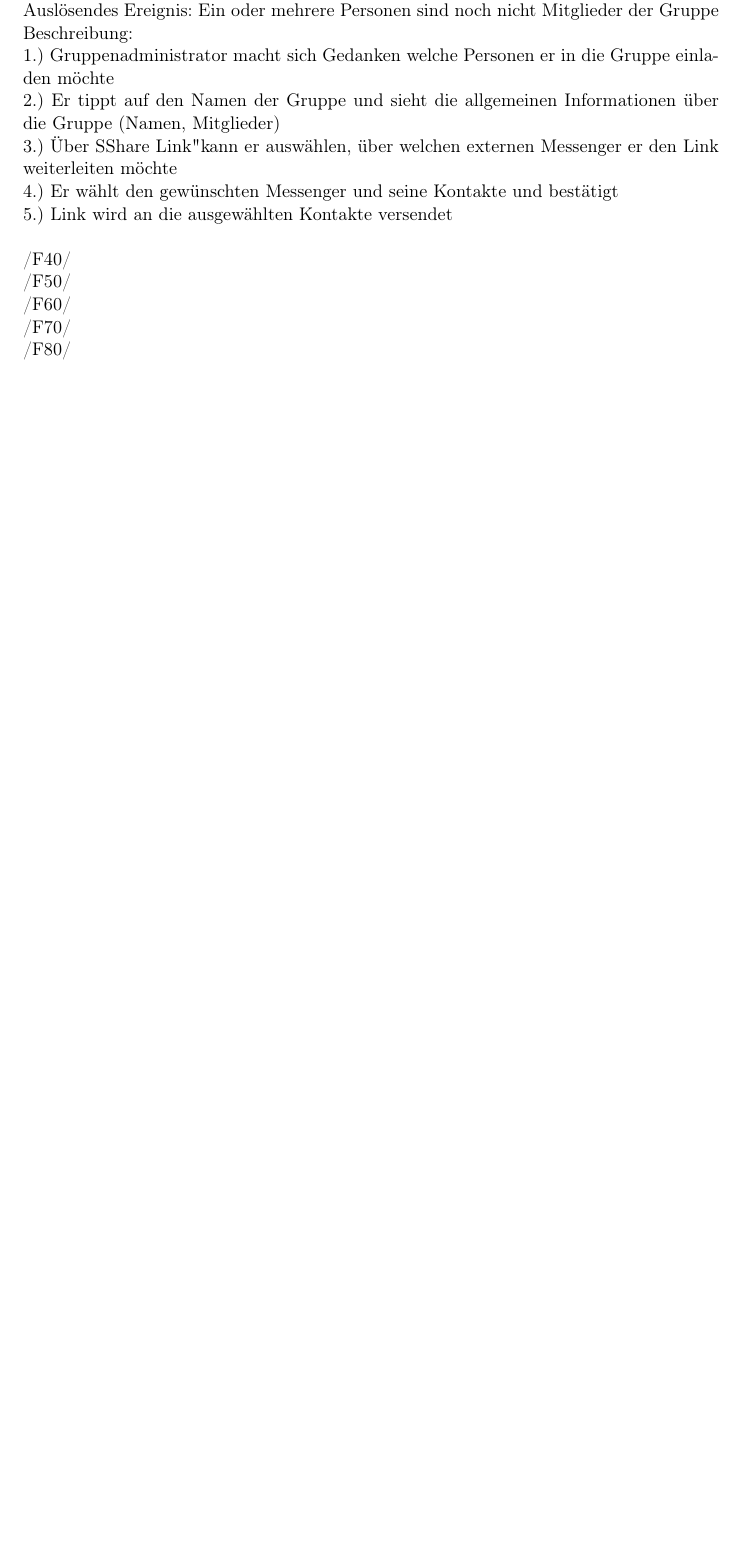
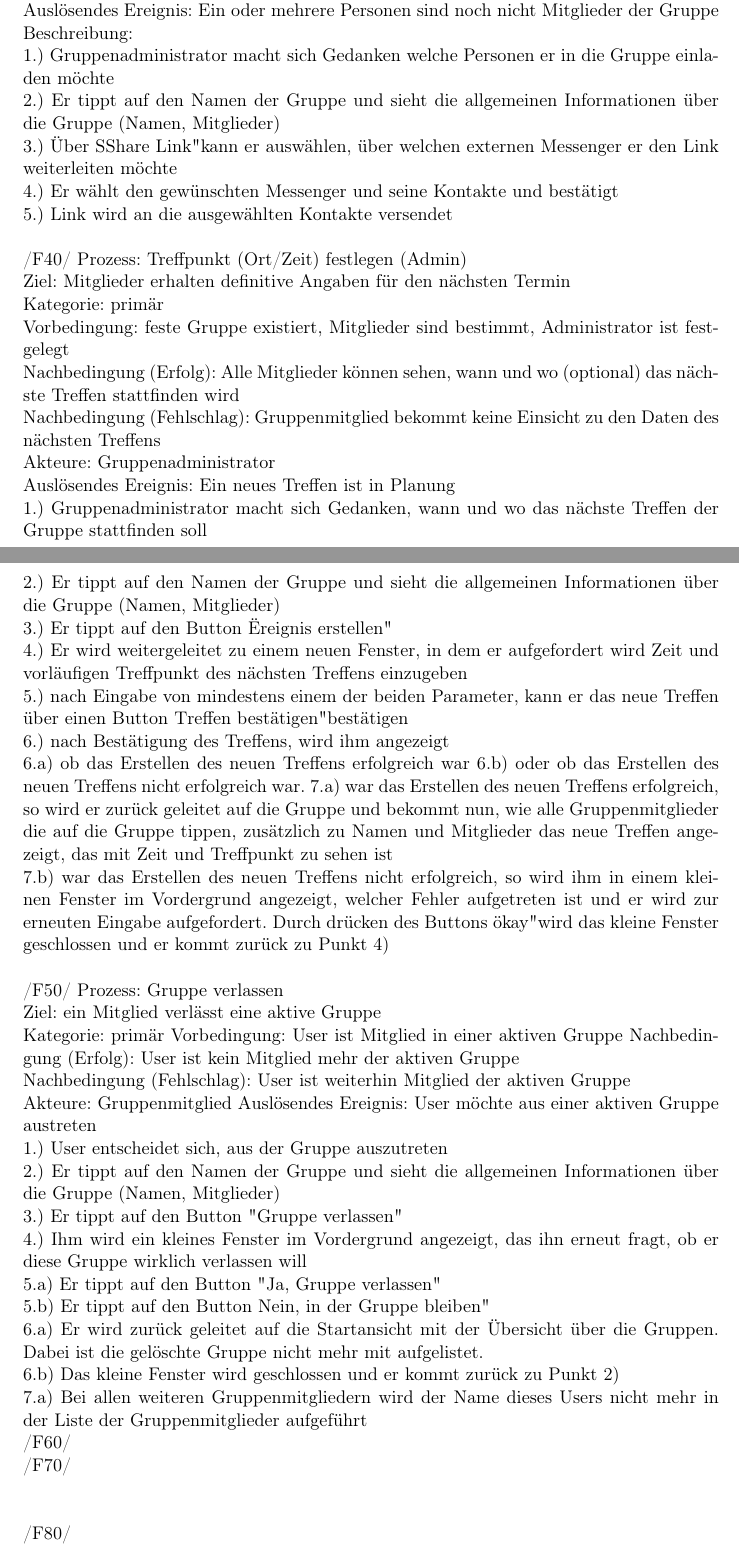
Before and after one commit to rethesa/pse-android-go, a LaTeX document (Pflichtenheft/Pflichtenheft.tex, which reads Pflichtenheft/Produktfunktionen.tex): part of page 5 of 6 before the commit and two parts of pages 5 and 6 of 7 after it, the two joined at a grey line, cut so that both start at the same text, the shorter picture padded with empty space. Compiled offline with pdfLaTeX.

Commit message:
added F40 and F50 to Produktfunktionen

```diff
--- a/Pflichtenheft/Produktfunktionen.tex
+++ b/Pflichtenheft/Produktfunktionen.tex
@@ -27,10 +27,44 @@ Beschreibung:\\
 3.) Über "Share Link" kann er auswählen, über welchen externen Messenger er den Link weiterleiten möchte\\
 4.) Er wählt den gewünschten Messenger und seine Kontakte und bestätigt\\
 5.) Link wird an die ausgewählten Kontakte versendet\\ \\
-/F40/ \\
-/F50/ \\
+/F40/ Prozess: Treffpunkt (Ort/Zeit) festlegen (Admin)\\
+Ziel: Mitglieder erhalten definitive Angaben für den nächsten Termin\\
+Kategorie: primär\\
+Vorbedingung: feste Gruppe existiert, Mitglieder sind bestimmt, Administrator ist festgelegt\\
+Nachbedingung (Erfolg): Alle Mitglieder können sehen, wann und wo (optional) das nächste Treffen stattfinden wird\\
+Nachbedingung (Fehlschlag): Gruppenmitglied bekommt keine Einsicht zu den Daten des nächsten Treffens\\
+Akteure: Gruppenadministrator\\
+Auslösendes Ereignis: Ein neues Treffen ist in Planung\\
+1.) Gruppenadministrator macht sich Gedanken, wann und wo das nächste Treffen der Gruppe stattfinden soll\\
+2.) Er tippt auf den Namen der Gruppe und sieht die allgemeinen Informationen über die Gruppe (Namen, Mitglieder)\\
+3.) Er tippt auf den Button "Ereignis erstellen"\\
+4.) Er wird weitergeleitet zu einem neuen Fenster, in dem er aufgefordert wird Zeit und vorläufigen Treffpunkt des nächsten Treffens einzugeben\\
+5.) nach Eingabe von mindestens einem der beiden Parameter, kann er das neue Treffen über einen Button "Treffen bestätigen" bestätigen\\
+6.) nach Bestätigung des Treffens, wird ihm angezeigt\\
+6.a) ob das Erstellen des neuen Treffens erfolgreich war
+6.b) oder ob das Erstellen des neuen Treffens nicht erfolgreich war.
+7.a) war das Erstellen des neuen Treffens erfolgreich, so wird er zurück geleitet auf die Gruppe und bekommt nun, wie alle Gruppenmitglieder die auf die Gruppe tippen, zusätzlich zu Namen und Mitglieder das neue Treffen angezeigt, das mit Zeit und Treffpunkt zu sehen ist\\
+7.b) war das Erstellen des neuen Treffens nicht erfolgreich, so wird ihm in einem kleinen Fenster im Vordergrund angezeigt, welcher Fehler aufgetreten ist und er wird zur erneuten Eingabe aufgefordert. Durch drücken des Buttons "okay" wird das kleine Fenster geschlossen und er kommt zurück zu Punkt 4)\\ \\
+/F50/ Prozess: Gruppe verlassen\\
+Ziel: ein Mitglied verlässt eine aktive Gruppe\\
+Kategorie: primär
+Vorbedingung: User ist Mitglied in einer aktiven Gruppe
+Nachbedingung (Erfolg): User ist kein Mitglied mehr der aktiven Gruppe\\
+Nachbedingung (Fehlschlag): User ist weiterhin Mitglied der aktiven Gruppe\\
+Akteure: Gruppenmitglied
+Auslösendes Ereignis: User möchte aus einer aktiven Gruppe austreten\\
+1.) User entscheidet sich, aus der Gruppe auszutreten\\
+2.) Er tippt auf den Namen der Gruppe und sieht die allgemeinen Informationen über die Gruppe (Namen, Mitglieder)\\
+3.) Er tippt auf den Button "Gruppe verlassen"\\
+4.) Ihm wird ein kleines Fenster im Vordergrund angezeigt, das ihn erneut fragt, ob er diese Gruppe wirklich verlassen will\\
+5.a) Er tippt auf den Button "Ja, Gruppe verlassen"\\
+5.b) Er tippt auf den Button "Nein, in der Gruppe bleiben"\\
+6.a) Er wird zurück geleitet auf die Startansicht mit der Übersicht über die Gruppen. Dabei ist die gelöschte Gruppe nicht mehr mit aufgelistet.\\
+6.b) Das kleine Fenster wird geschlossen und er kommt zurück zu Punkt 2)\\
+7.a) Bei allen weiteren Gruppenmitgliedern wird der Name dieses Users nicht mehr in der Liste der Gruppenmitglieder aufgeführt\\
 /F60/ \\
 /F70/ \\
+
 /F80/ \\
 
 \subsection{Funktionale Anforderungen}
```
